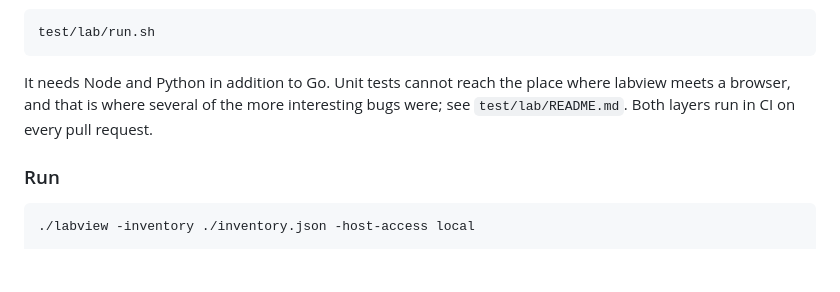
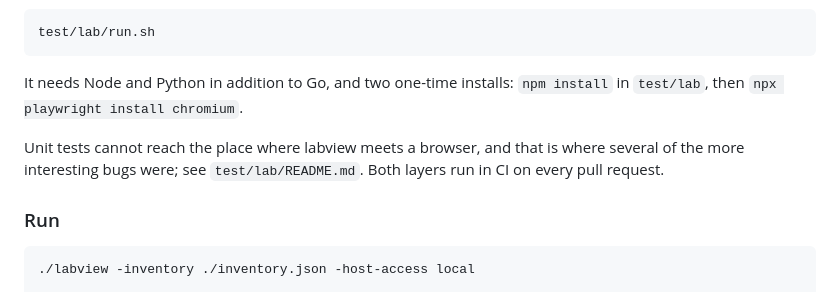
Before and after one commit to maglo/qemu-lab-manager, a Markdown page: README.md, the part around the change. GitHub-like rendering; blank space fills up the shorter version.

```diff
--- a/README.md
+++ b/README.md
@@ -24,10 +24,12 @@ a proxy asserting an identity:
 
     test/lab/run.sh
 
-It needs Node and Python in addition to Go. Unit tests cannot reach the place
-where labview meets a browser, and that is where several of the more
-interesting bugs were; see `test/lab/README.md`. Both layers run in CI on
-every pull request.
+It needs Node and Python in addition to Go, and two one-time installs: `npm
+install` in `test/lab`, then `npx playwright install chromium`.
+
+Unit tests cannot reach the place where labview meets a browser, and that is
+where several of the more interesting bugs were; see `test/lab/README.md`.
+Both layers run in CI on every pull request.
 
 ### Run
 
```
Also changed, not shown: CLAUDE.md (+26 -7 lines), 1 other file.
